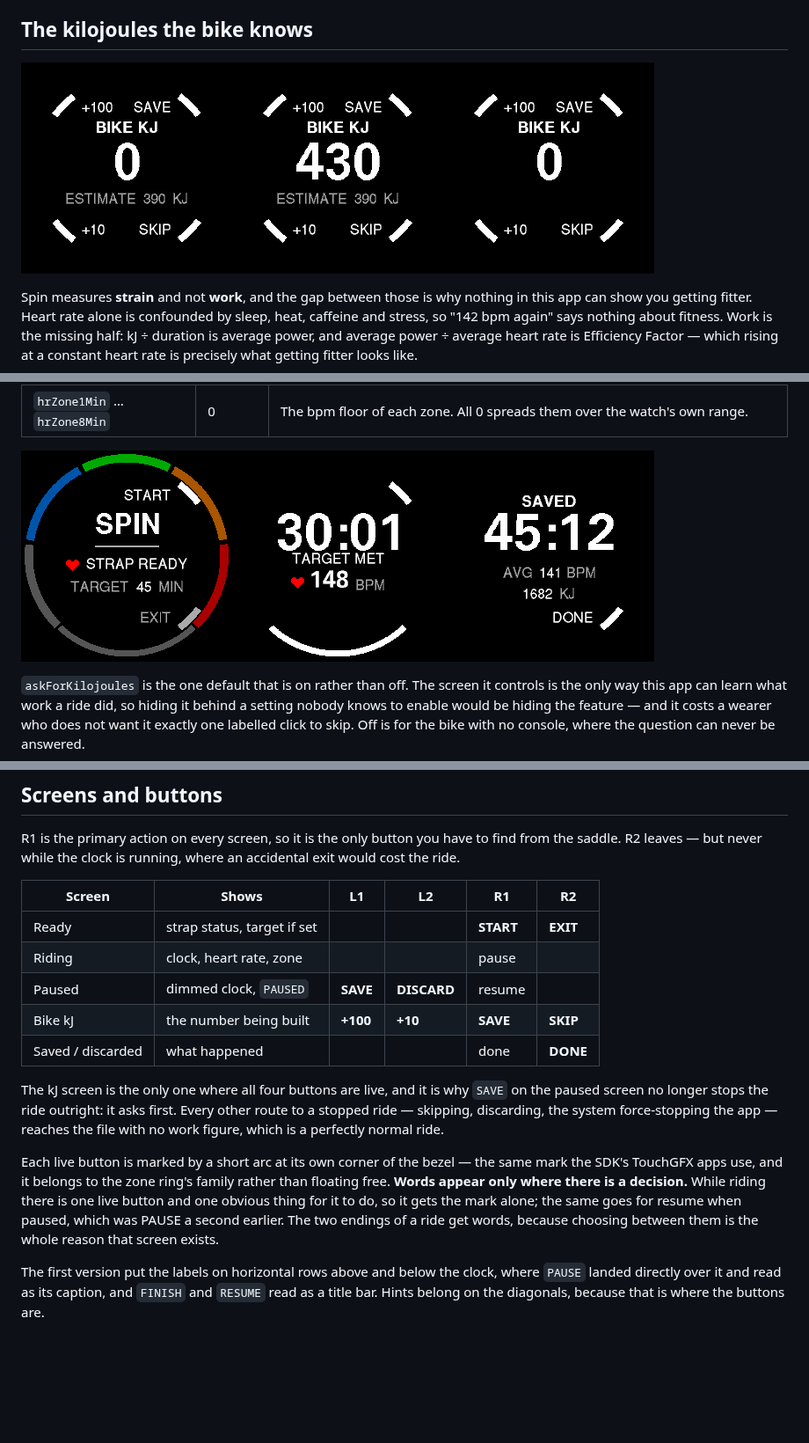
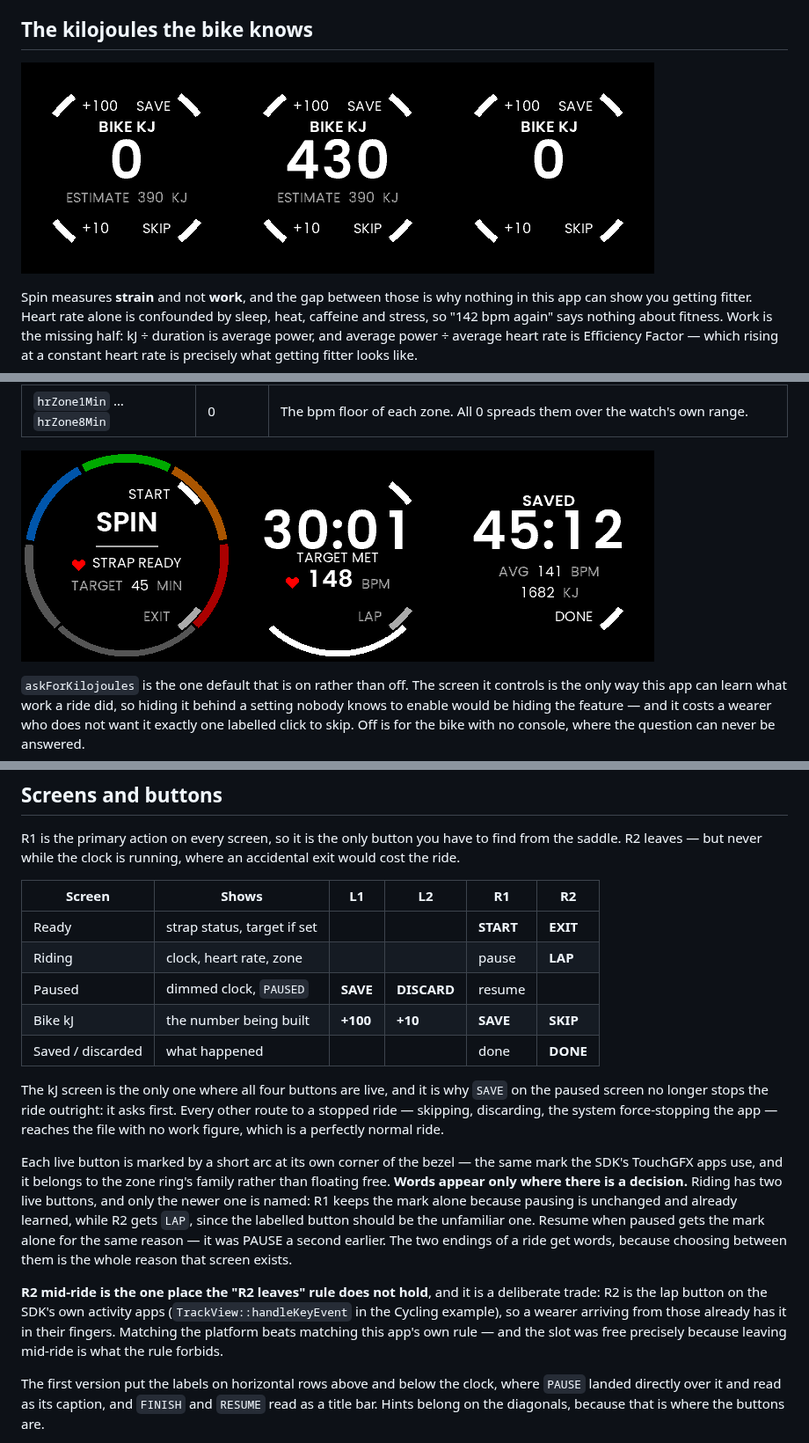
Before and after one commit to tobymurray/watch-apps, a Markdown page: Spin/README.md, 3 parts joined by grey strips. Shown at 88% size. GitHub-like rendering; pictures changed too: Spin/Docs/screens-config.png, Spin/Docs/screens-work.png; blank space fills up the shorter version.

```diff
--- a/Spin/README.md
+++ b/Spin/README.md
@@ -452,7 +454,7 @@ an accidental exit would cost the ride.
 | Screen | Shows | L1 | L2 | R1 | R2 |
 |---|---|---|---|---|---|
 | Ready | strap status, target if set | | | **START** | **EXIT** |
-| Riding | clock, heart rate, zone | | | pause | |
+| Riding | clock, heart rate, zone | | | pause | **LAP** |
 | Paused | dimmed clock, `PAUSED` | **SAVE** | **DISCARD** | resume | |
 | Bike kJ | the number being built | **+100** | **+10** | **SAVE** | **SKIP** |
 | Saved / discarded | what happened | | | done | **DONE** |
@@ -466,10 +468,19 @@ perfectly normal ride.
 Each live button is marked by a short arc at its own corner of the bezel — the
 same mark the SDK's TouchGFX apps use, and it belongs to the zone ring's family
 rather than floating free. **Words appear only where there is a decision.**
-While riding there is one live button and one obvious thing for it to do, so it
-gets the mark alone; the same goes for resume when paused, which was PAUSE a
-second earlier. The two endings of a ride get words, because choosing between
-them is the whole reason that screen exists.
+Riding has two live buttons, and only the newer one is named: R1 keeps the mark
+alone because pausing is unchanged and already learned, while R2 gets `LAP`,
+since the labelled button should be the unfamiliar one. Resume when paused gets
+the mark alone for the same reason — it was PAUSE a second earlier. The two
+endings of a ride get words, because choosing between them is the whole reason
+that screen exists.
+
+**R2 mid-ride is the one place the "R2 leaves" rule does not hold**, and it is a
+deliberate trade: R2 is the lap button on the SDK's own activity apps
+(`TrackView::handleKeyEvent` in the Cycling example), so a wearer arriving from
+those already has it in their fingers. Matching the platform beats matching this
+app's own rule — and the slot was free precisely because leaving mid-ride is
+what the rule forbids.
 
 The first version put the labels on horizontal rows above and below the clock,
 where `PAUSE` landed directly over it and read as its caption, and `FINISH` and
```
Also changed, not shown: other parts of Spin/README.md (+17 -7 lines), Spin/Docs/screens-discard.png, Spin/Docs/screens-edge-cases.png, Spin/Docs/screens-zones.png, Spin/Docs/screens.png, 7 other files.
